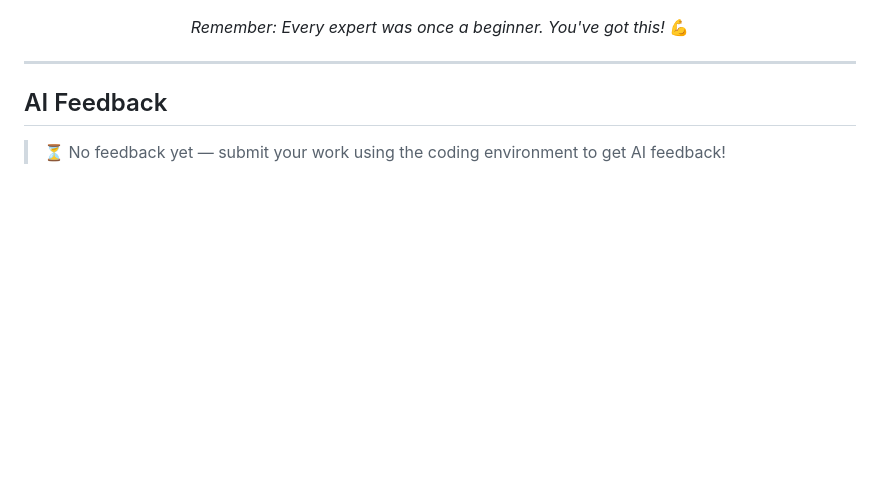
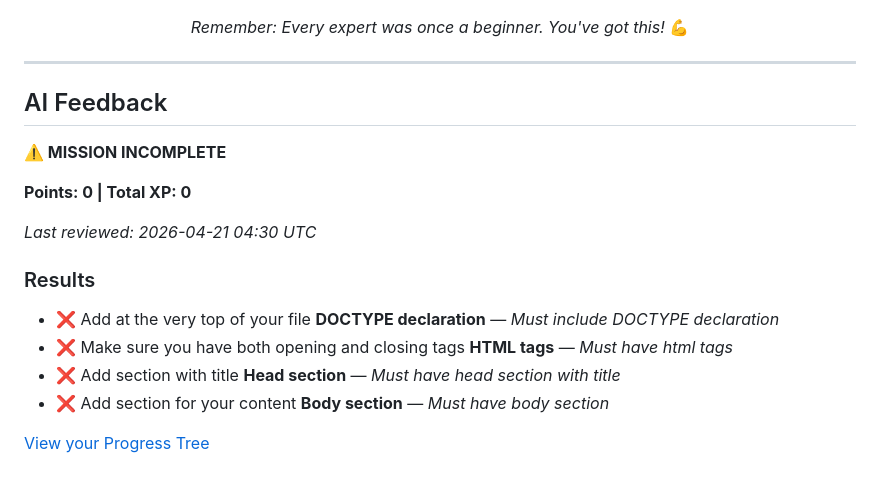
Before and after one commit to codequest-classroom2/cykau6-code-html-1-1, a Markdown page: README.md, the part around the change. Drawn GitHub-style; blank space fills up the shorter version.

Commit message:
🤖 Auto-update: AI feedback + progress

```diff
--- a/README.md
+++ b/README.md
@@ -224,4 +224,17 @@ Now modify this code to make it YOUR own!
 
 ## AI Feedback
 
-> ⏳ No feedback yet — submit your work using the coding environment to get AI feedback!
+**⚠️ MISSION INCOMPLETE**
+
+**Points: 0 | Total XP: 0**
+
+*Last reviewed: 2026-04-21 04:30 UTC*
+
+### Results
+
+- ❌ Add <!DOCTYPE html> at the very top of your file **DOCTYPE declaration** — *Must include DOCTYPE declaration*
+- ❌ Make sure you have both opening <html> and closing </html> tags **HTML tags** — *Must have html tags*
+- ❌ Add <head> section with title **Head section** — *Must have head section with title*
+- ❌ Add <body> section for your content **Body section** — *Must have body section*
+
+[View your Progress Tree](https://codequest-classroom2.github.io/cykau6-code)
```
